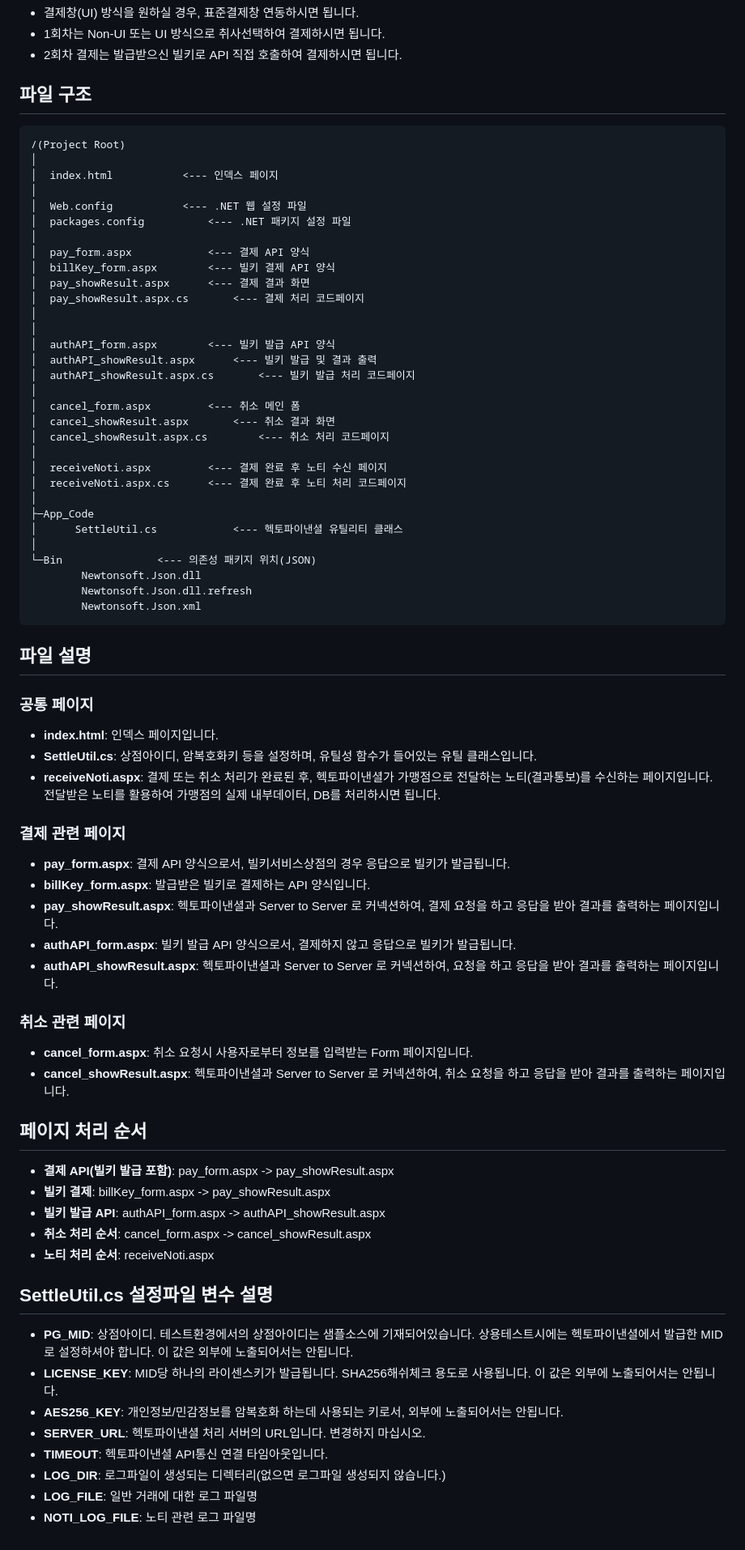
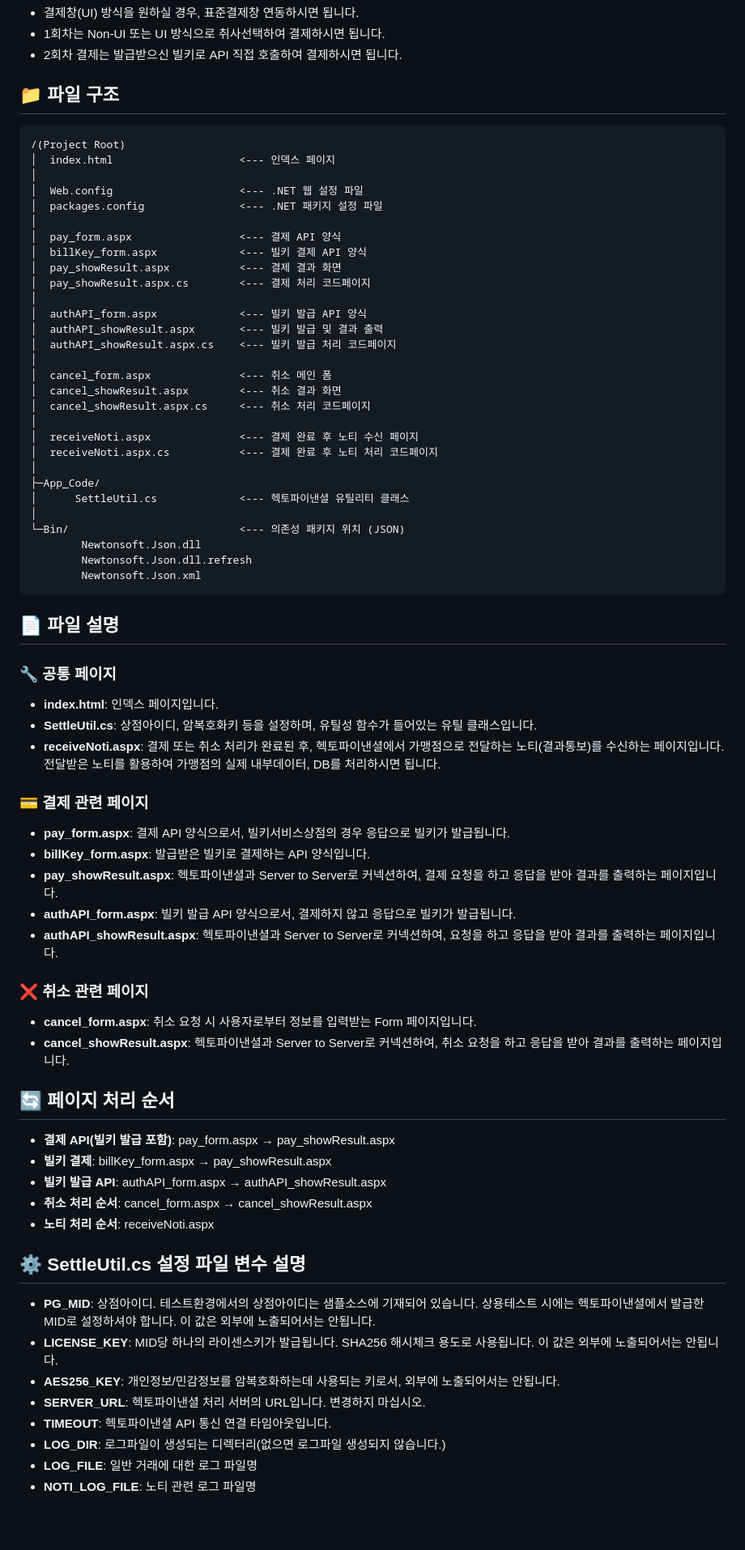
Before and after one commit to Hecto-Financial/DOTNET-PG-BillKey, a Markdown page: README.md, the part around the change. Shown: that part at 81% size. Rendered like a GitHub page; blank space fills up the shorter version.

Commit message:
README 파일 개선

````diff
--- a/README.md
+++ b/README.md
@@ -9,75 +9,73 @@
 - 1회차는 Non-UI 또는 UI 방식으로 취사선택하여 결제하시면 됩니다.
 - 2회차 결제는 발급받으신 빌키로 API 직접 호출하여 결제하시면 됩니다.
 
-## 파일 구조
+## 📁 파일 구조
 
 ```
 /(Project Root)
+│  index.html                    <--- 인덱스 페이지
 │
-│  index.html			<--- 인덱스 페이지
+│  Web.config                    <--- .NET 웹 설정 파일
+│  packages.config               <--- .NET 패키지 설정 파일
 │
-│  Web.config			<--- .NET 웹 설정 파일
-│  packages.config			<--- .NET 패키지 설정 파일
+│  pay_form.aspx                 <--- 결제 API 양식
+│  billKey_form.aspx             <--- 빌키 결제 API 양식
+│  pay_showResult.aspx           <--- 결제 결과 화면
+│  pay_showResult.aspx.cs        <--- 결제 처리 코드페이지
 │
-│  pay_form.aspx			<--- 결제 API 양식
-│  billKey_form.aspx		<--- 빌키 결제 API 양식
-│  pay_showResult.aspx		<--- 결제 결과 화면
-│  pay_showResult.aspx.cs		<--- 결제 처리 코드페이지
+│  authAPI_form.aspx             <--- 빌키 발급 API 양식
+│  authAPI_showResult.aspx       <--- 빌키 발급 및 결과 출력
+│  authAPI_showResult.aspx.cs    <--- 빌키 발급 처리 코드페이지
 │
+│  cancel_form.aspx              <--- 취소 메인 폼
+│  cancel_showResult.aspx        <--- 취소 결과 화면
+│  cancel_showResult.aspx.cs     <--- 취소 처리 코드페이지
 │
-│  authAPI_form.aspx		<--- 빌키 발급 API 양식
-│  authAPI_showResult.aspx		<--- 빌키 발급 및 결과 출력
-│  authAPI_showResult.aspx.cs		<--- 빌키 발급 처리 코드페이지
+│  receiveNoti.aspx              <--- 결제 완료 후 노티 수신 페이지
+│  receiveNoti.aspx.cs           <--- 결제 완료 후 노티 처리 코드페이지
 │
-│  cancel_form.aspx			<--- 취소 메인 폼
-│  cancel_showResult.aspx		<--- 취소 결과 화면
-│  cancel_showResult.aspx.cs		<--- 취소 처리 코드페이지
+├─App_Code/
+│      SettleUtil.cs             <--- 헥토파이낸셜 유틸리티 클래스
 │
-│  receiveNoti.aspx			<--- 결제 완료 후 노티 수신 페이지
-│  receiveNoti.aspx.cs		<--- 결제 완료 후 노티 처리 코드페이지
-│
-├─App_Code
-│      SettleUtil.cs			<--- 헥토파이낸셜 유틸리티 클래스
-│
-└─Bin				<--- 의존성 패키지 위치(JSON)
+└─Bin/                           <--- 의존성 패키지 위치 (JSON)
         Newtonsoft.Json.dll
         Newtonsoft.Json.dll.refresh
         Newtonsoft.Json.xml
 ```
 
-## 파일 설명
+## 📄 파일 설명
 
-### 공통 페이지
+### 🔧 공통 페이지
 - **index.html**: 인덱스 페이지입니다.
 - **SettleUtil.cs**: 상점아이디, 암복호화키 등을 설정하며, 유틸성 함수가 들어있는 유틸 클래스입니다.
-- **receiveNoti.aspx**: 결제 또는 취소 처리가 완료된 후, 헥토파이낸셜가 가맹점으로 전달하는 노티(결과통보)를 수신하는 페이지입니다. 전달받은 노티를 활용하여 가맹점의 실제 내부데이터, DB를 처리하시면 됩니다.
+- **receiveNoti.aspx**: 결제 또는 취소 처리가 완료된 후, 헥토파이낸셜에서 가맹점으로 전달하는 노티(결과통보)를 수신하는 페이지입니다. 전달받은 노티를 활용하여 가맹점의 실제 내부데이터, DB를 처리하시면 됩니다.
 
-### 결제 관련 페이지
+### 💳 결제 관련 페이지
 - **pay_form.aspx**: 결제 API 양식으로서, 빌키서비스상점의 경우 응답으로 빌키가 발급됩니다.
 - **billKey_form.aspx**: 발급받은 빌키로 결제하는 API 양식입니다.
-- **pay_showResult.aspx**: 헥토파이낸셜과 Server to Server 로 커넥션하여, 결제 요청을 하고 응답을 받아 결과를 출력하는 페이지입니다.
+- **pay_showResult.aspx**: 헥토파이낸셜과 Server to Server로 커넥션하여, 결제 요청을 하고 응답을 받아 결과를 출력하는 페이지입니다.
 - **authAPI_form.aspx**: 빌키 발급 API 양식으로서, 결제하지 않고 응답으로 빌키가 발급됩니다.
-- **authAPI_showResult.aspx**: 헥토파이낸셜과 Server to Server 로 커넥션하여, 요청을 하고 응답을 받아 결과를 출력하는 페이지입니다.
+- **authAPI_showResult.aspx**: 헥토파이낸셜과 Server to Server로 커넥션하여, 요청을 하고 응답을 받아 결과를 출력하는 페이지입니다.
 
-### 취소 관련 페이지
-- **cancel_form.aspx**: 취소 요청시 사용자로부터 정보를 입력받는 Form 페이지입니다.
-- **cancel_showResult.aspx**: 헥토파이낸셜과 Server to Server 로 커넥션하여, 취소 요청을 하고 응답을 받아 결과를 출력하는 페이지입니다.
+### ❌ 취소 관련 페이지
+- **cancel_form.aspx**: 취소 요청 시 사용자로부터 정보를 입력받는 Form 페이지입니다.
+- **cancel_showResult.aspx**: 헥토파이낸셜과 Server to Server로 커넥션하여, 취소 요청을 하고 응답을 받아 결과를 출력하는 페이지입니다.
 
-## 페이지 처리 순서
+## 🔄 페이지 처리 순서
 
-- **결제 API(빌키 발급 포함)**: pay_form.aspx -> pay_showResult.aspx
-- **빌키 결제**: billKey_form.aspx -> pay_showResult.aspx
-- **빌키 발급 API**: authAPI_form.aspx -> authAPI_showResult.aspx
-- **취소 처리 순서**: cancel_form.aspx -> cancel_showResult.aspx
+- **결제 API(빌키 발급 포함)**: pay_form.aspx → pay_showResult.aspx
+- **빌키 결제**: billKey_form.aspx → pay_showResult.aspx
+- **빌키 발급 API**: authAPI_form.aspx → authAPI_showResult.aspx
+- **취소 처리 순서**: cancel_form.aspx → cancel_showResult.aspx
 - **노티 처리 순서**: receiveNoti.aspx
 
-## SettleUtil.cs 설정파일 변수 설명
+## ⚙️ SettleUtil.cs 설정 파일 변수 설명
 
-- **PG_MID**: 상점아이디. 테스트환경에서의 상점아이디는 샘플소스에 기재되어있습니다. 상용테스트시에는 헥토파이낸셜에서 발급한 MID로 설정하셔야 합니다. 이 값은 외부에 노출되어서는 안됩니다.
-- **LICENSE_KEY**: MID당 하나의 라이센스키가 발급됩니다. SHA256해쉬체크 용도로 사용됩니다. 이 값은 외부에 노출되어서는 안됩니다.
-- **AES256_KEY**: 개인정보/민감정보를 암복호화 하는데 사용되는 키로서, 외부에 노출되어서는 안됩니다.
+- **PG_MID**: 상점아이디. 테스트환경에서의 상점아이디는 샘플소스에 기재되어 있습니다. 상용테스트 시에는 헥토파이낸셜에서 발급한 MID로 설정하셔야 합니다. 이 값은 외부에 노출되어서는 안됩니다.
+- **LICENSE_KEY**: MID당 하나의 라이센스키가 발급됩니다. SHA256 해시체크 용도로 사용됩니다. 이 값은 외부에 노출되어서는 안됩니다.
+- **AES256_KEY**: 개인정보/민감정보를 암복호화하는데 사용되는 키로서, 외부에 노출되어서는 안됩니다.
 - **SERVER_URL**: 헥토파이낸셜 처리 서버의 URL입니다. 변경하지 마십시오.
-- **TIMEOUT**: 헥토파이낸셜 API통신 연결 타임아웃입니다.
+- **TIMEOUT**: 헥토파이낸셜 API 통신 연결 타임아웃입니다.
 - **LOG_DIR**: 로그파일이 생성되는 디렉터리(없으면 로그파일 생성되지 않습니다.)
 - **LOG_FILE**: 일반 거래에 대한 로그 파일명
 - **NOTI_LOG_FILE**: 노티 관련 로그 파일명
````
